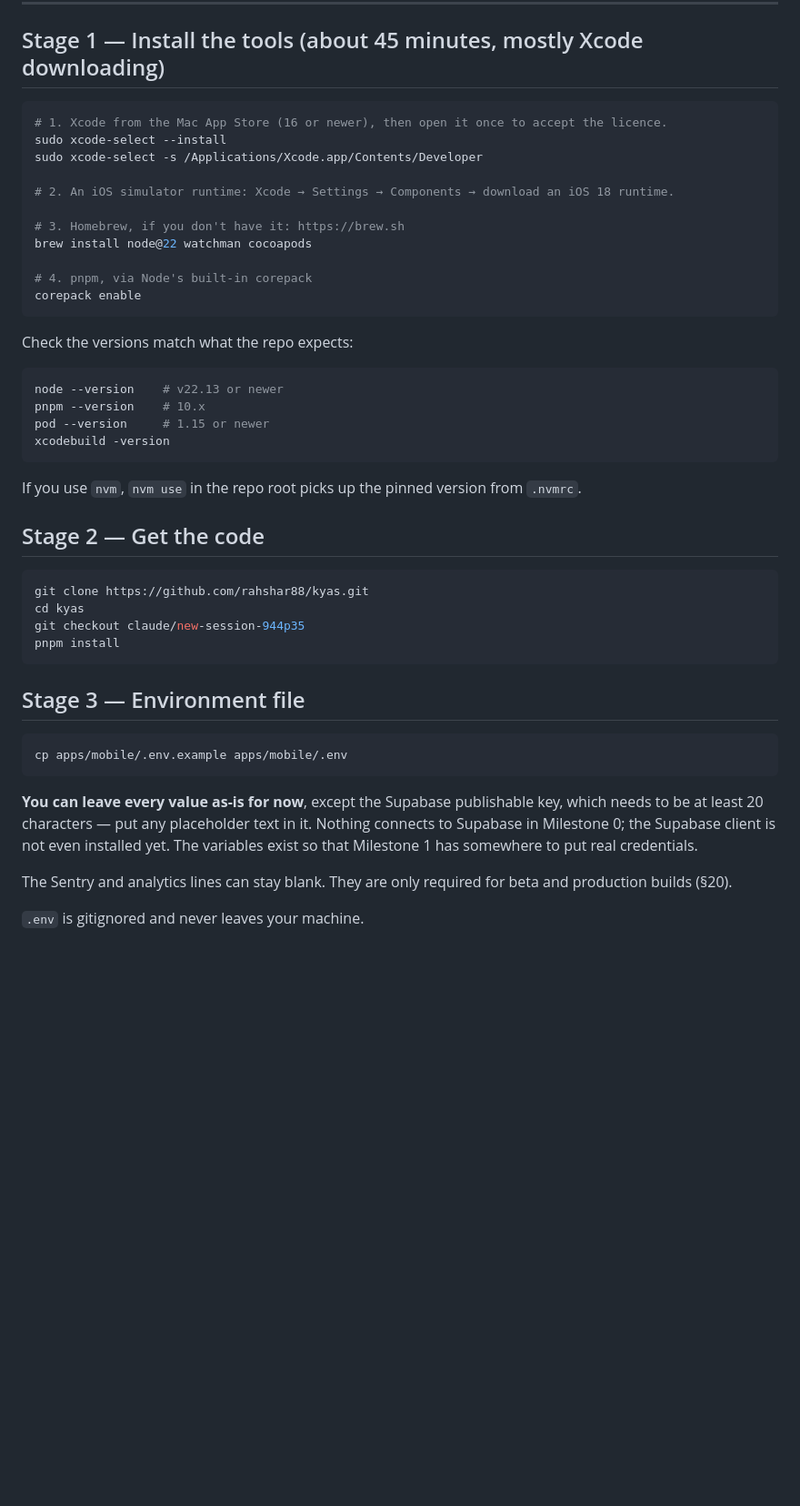
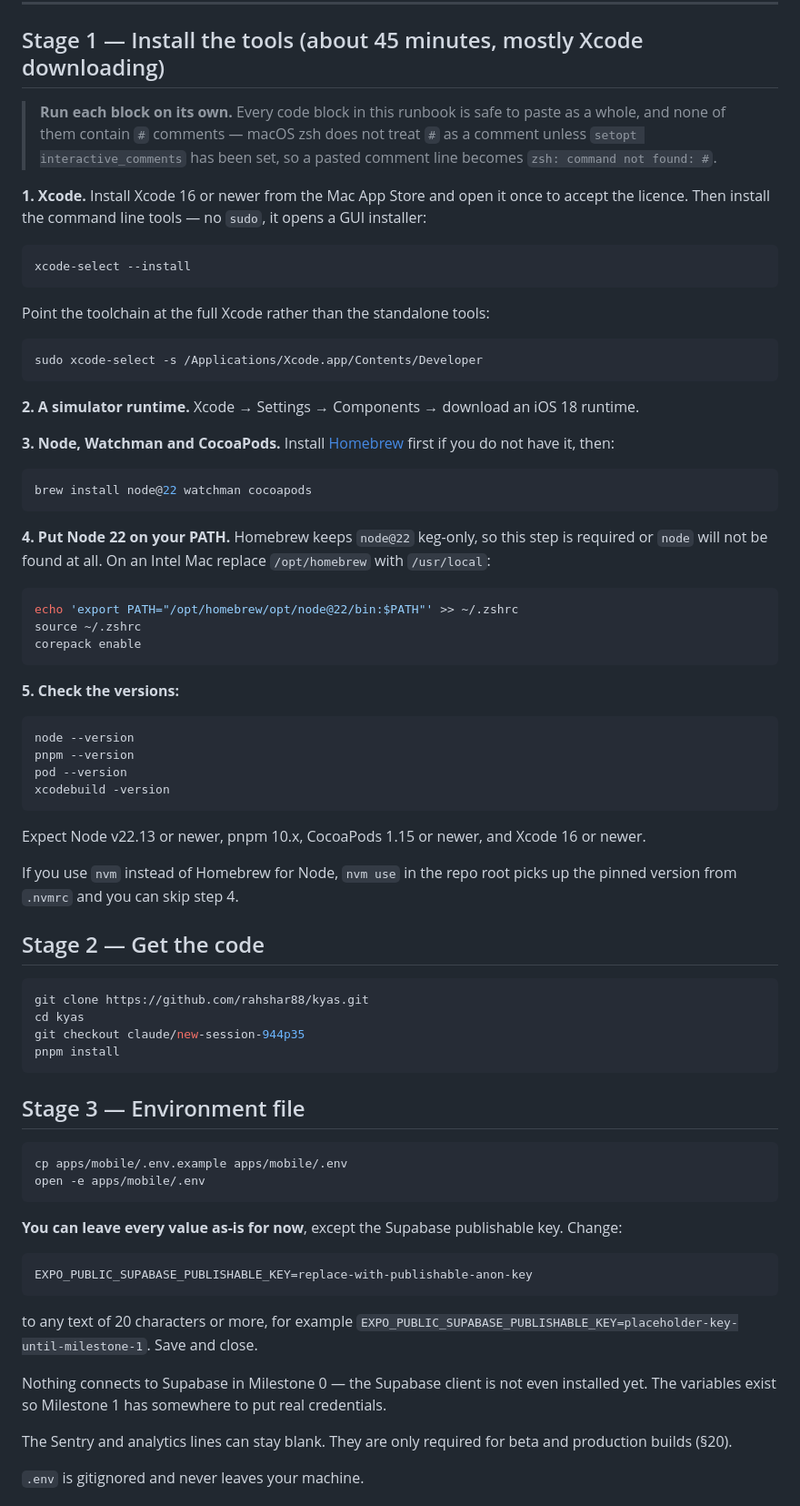
Before and after one commit to rahshar88/kyas, a Markdown page: docs/runbooks/first-run-on-mac.md, the part around one of its changes. Shown at 91% size. Drawn GitHub-style; blank space fills up the shorter version.

Commit message:
docs: make every shell block safe to paste, correct test count
macOS zsh does not enable `interactive_comments` by default, so a `#`
comment pasted from a code block becomes `zsh: command not found: #`,
and a line like `# 1. Tools (~45 min, ...)` additionally fails glob
parsing with `zsh: unknown file attribute: ~`. Someone following the
runbook hit exactly this.

Every bash block in the README and the Mac runbook is now free of inline
comments — the explanation moved to prose between blocks, so each block
can be pasted whole. Adds a note about `setopt interactive_comments` for
anyone who prefers commented blocks.

Also in the Mac runbook:
- `xcode-select --install` no longer shown with `sudo`; it does not need it
- adds the keg-only PATH export for `brew install node@22`, without which
  `node` is simply not found after installation
- Stage 3 now says exactly which line of .env to change and to what

README: drops a duplicated paragraph about placeholder values, and
corrects the test count from 100 to 108 after the env regression tests.

Co-Authored-By: Claude Opus 5 <noreply@anthropic.com>
Claude-Session: https://claude.ai/code/session_01PTyQvmvTSCgKsYpYLowyUp

````diff
--- a/docs/runbooks/first-run-on-mac.md
+++ b/docs/runbooks/first-run-on-mac.md
@@ -11,30 +11,56 @@ do Stages 1–4.** The simulator needs none of them, and Milestone 0 has no back
 
 ## Stage 1 — Install the tools (about 45 minutes, mostly Xcode downloading)
 
+> **Run each block on its own.** Every code block in this runbook is safe to paste as a
+> whole, and none of them contain `#` comments — macOS zsh does not treat `#` as a comment
+> unless `setopt interactive_comments` has been set, so a pasted comment line becomes
+> `zsh: command not found: #`.
+
+**1. Xcode.** Install Xcode 16 or newer from the Mac App Store and open it once to accept the
+licence. Then install the command line tools — no `sudo`, it opens a GUI installer:
+
 ```bash
-# 1. Xcode from the Mac App Store (16 or newer), then open it once to accept the licence.
-sudo xcode-select --install
+xcode-select --install
+```
+
+Point the toolchain at the full Xcode rather than the standalone tools:
+
+```bash
 sudo xcode-select -s /Applications/Xcode.app/Contents/Developer
+```
 
-# 2. An iOS simulator runtime: Xcode → Settings → Components → download an iOS 18 runtime.
+**2. A simulator runtime.** Xcode → Settings → Components → download an iOS 18 runtime.
 
-# 3. Homebrew, if you don't have it: https://brew.sh
+**3. Node, Watchman and CocoaPods.** Install [Homebrew](https://brew.sh) first if you do not
+have it, then:
+
+```bash
 brew install node@22 watchman cocoapods
+```
 
-# 4. pnpm, via Node's built-in corepack
+**4. Put Node 22 on your PATH.** Homebrew keeps `node@22` keg-only, so this step is required
+or `node` will not be found at all. On an Intel Mac replace `/opt/homebrew` with
+`/usr/local`:
+
+```bash
+echo 'export PATH="/opt/homebrew/opt/node@22/bin:$PATH"' >> ~/.zshrc
+source ~/.zshrc
 corepack enable
 ```
 
-Check the versions match what the repo expects:
+**5. Check the versions:**
 
 ```bash
-node --version    # v22.13 or newer
-pnpm --version    # 10.x
-pod --version     # 1.15 or newer
+node --version
+pnpm --version
+pod --version
 xcodebuild -version
 ```
 
-If you use `nvm`, `nvm use` in the repo root picks up the pinned version from `.nvmrc`.
+Expect Node v22.13 or newer, pnpm 10.x, CocoaPods 1.15 or newer, and Xcode 16 or newer.
+
+If you use `nvm` instead of Homebrew for Node, `nvm use` in the repo root picks up the pinned
+version from `.nvmrc` and you can skip step 4.
 
 ## Stage 2 — Get the code
 
@@ -49,12 +75,20 @@ pnpm install
 
 ```bash
 cp apps/mobile/.env.example apps/mobile/.env
+open -e apps/mobile/.env
 ```
 
-**You can leave every value as-is for now**, except the Supabase publishable key, which needs
-to be at least 20 characters — put any placeholder text in it. Nothing connects to Supabase
-in Milestone 0; the Supabase client is not even installed yet. The variables exist so that
-Milestone 1 has somewhere to put real credentials.
+**You can leave every value as-is for now**, except the Supabase publishable key. Change:
+
+```
+EXPO_PUBLIC_SUPABASE_PUBLISHABLE_KEY=replace-with-publishable-anon-key
+```
+
+to any text of 20 characters or more, for example
+`EXPO_PUBLIC_SUPABASE_PUBLISHABLE_KEY=placeholder-key-until-milestone-1`. Save and close.
+
+Nothing connects to Supabase in Milestone 0 — the Supabase client is not even installed yet.
+The variables exist so Milestone 1 has somewhere to put real credentials.
 
 The Sentry and analytics lines can stay blank. They are only required for beta and production
 builds (§20).
````
Also changed, not shown: other parts of docs/runbooks/first-run-on-mac.md (+6 -2 lines), README.md (+7 -7 lines).
